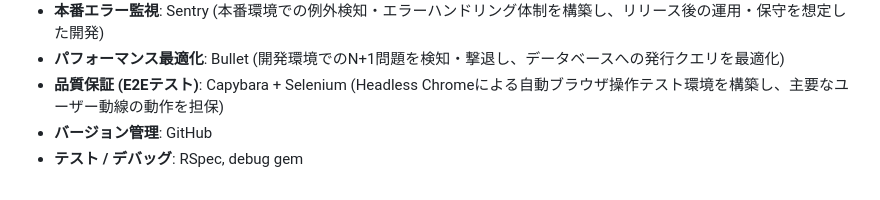
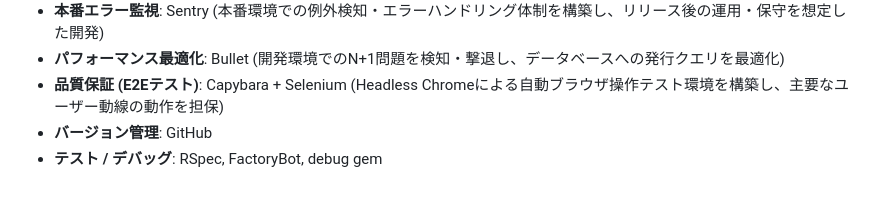
Before and after one commit to tatsuponbipanya/New-Portfolio, a Markdown page: README.md, the part around the change. Drawn GitHub-style.

Commit message:
Update testing tools in README

```diff
--- a/README.md
+++ b/README.md
@@ -50,4 +50,4 @@ https://new-portfolio-eqo4.onrender.com/
 * **パフォーマンス最適化**: Bullet (開発環境でのN+1問題を検知・撃退し、データベースへの発行クエリを最適化)
 * **品質保証 (E2Eテスト)**: Capybara + Selenium (Headless Chromeによる自動ブラウザ操作テスト環境を構築し、主要なユーザー動線の動作を担保)
 * **バージョン管理**: GitHub
-* **テスト / デバッグ**: RSpec, debug gem
+* **テスト / デバッグ**: RSpec, FactoryBot, debug gem
```
